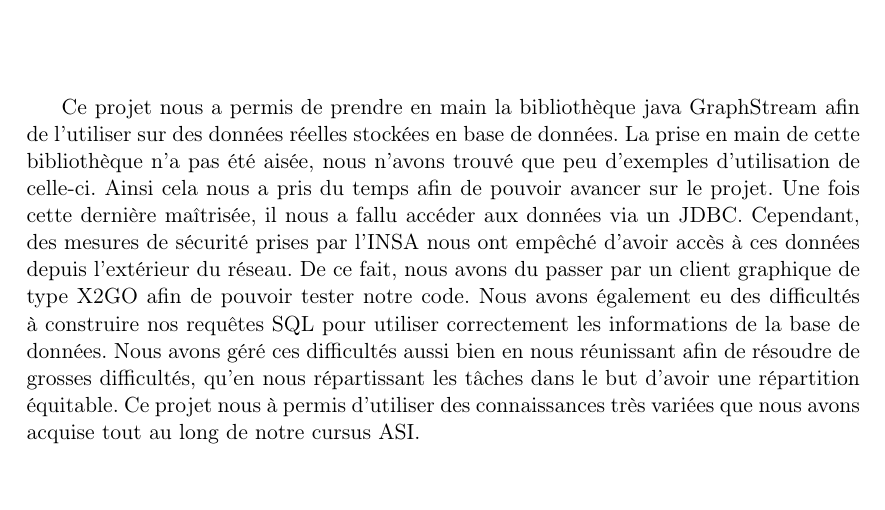
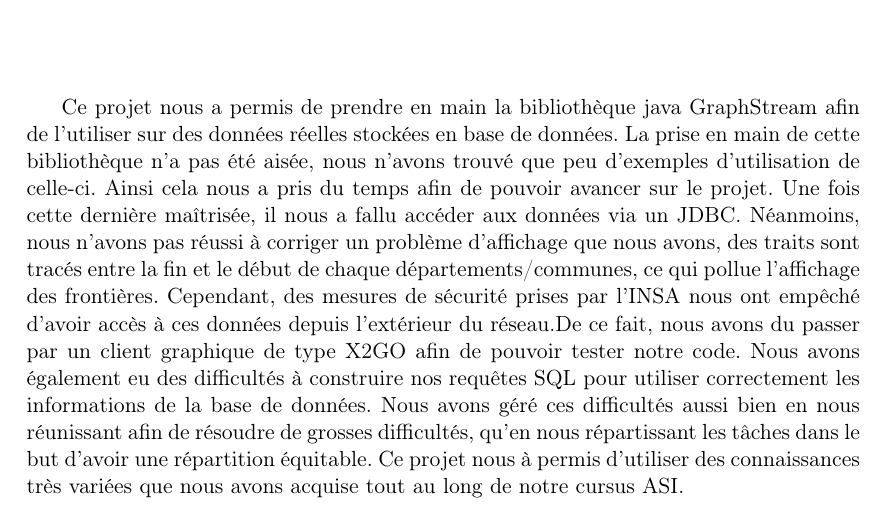
Before and after one commit to massontom/ProjetRO-TheorieDesGraphes, a LaTeX document (rapport/rapport.tex, which reads rapport/Parties/Conclusion.tex): part of page 9 of 10, cut so that both start at the same text, the shorter picture padded with empty space. Compiled offline with pdfLaTeX; a LaTeX package or settings file that is missing is left out.

Commit message:
maj conclu

```diff
--- a/rapport/Parties/Conclusion.tex
+++ b/rapport/Parties/Conclusion.tex
@@ -2,8 +2,8 @@
 \section*{}
 Ce projet nous a permis de prendre en main la bibliothèque java GraphStream afin de l'utiliser sur des données réelles stockées en base de données.
 La prise en main de cette bibliothèque n'a pas été aisée, nous n'avons trouvé que peu d'exemples d'utilisation de celle-ci. Ainsi cela nous a pris du temps afin de pouvoir avancer sur le projet.
-Une fois cette dernière maîtrisée, il nous a fallu accéder aux données via un JDBC. Cependant, des mesures de sécurité prises par l'INSA nous ont empêché d'avoir accès à ces données depuis l'extérieur du réseau.
-De ce fait, nous avons du passer par un client graphique de type X2GO afin de pouvoir tester notre code.
+Une fois cette dernière maîtrisée, il nous a fallu accéder aux données via un JDBC. Néanmoins, nous n'avons pas réussi à corriger un problème d'affichage que nous avons, des traits sont tracés entre la fin et le début de chaque départements/communes, ce qui pollue l'affichage des frontières.
+Cependant, des mesures de sécurité prises par l'INSA nous ont empêché d'avoir accès à ces données depuis l'extérieur du réseau.De ce fait, nous avons du passer par un client graphique de type X2GO afin de pouvoir tester notre code.
 Nous avons également eu des difficultés à construire nos requêtes SQL pour utiliser correctement les informations de la base de données.
 Nous avons géré ces difficultés aussi bien en nous réunissant afin de résoudre de grosses difficultés, qu'en nous répartissant les tâches dans le but d'avoir une répartition équitable.
 Ce projet nous à permis d'utiliser des connaissances très variées que nous avons acquise tout au long de notre cursus ASI.
```
